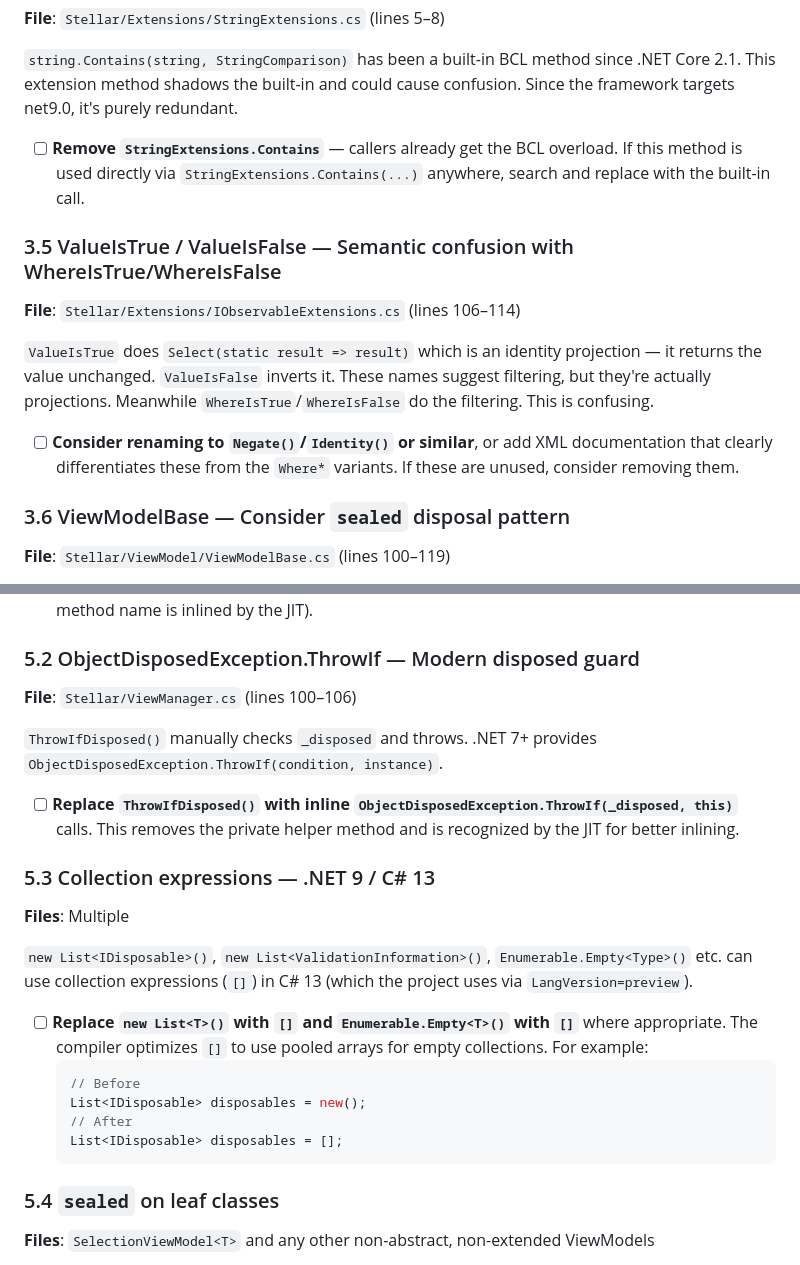
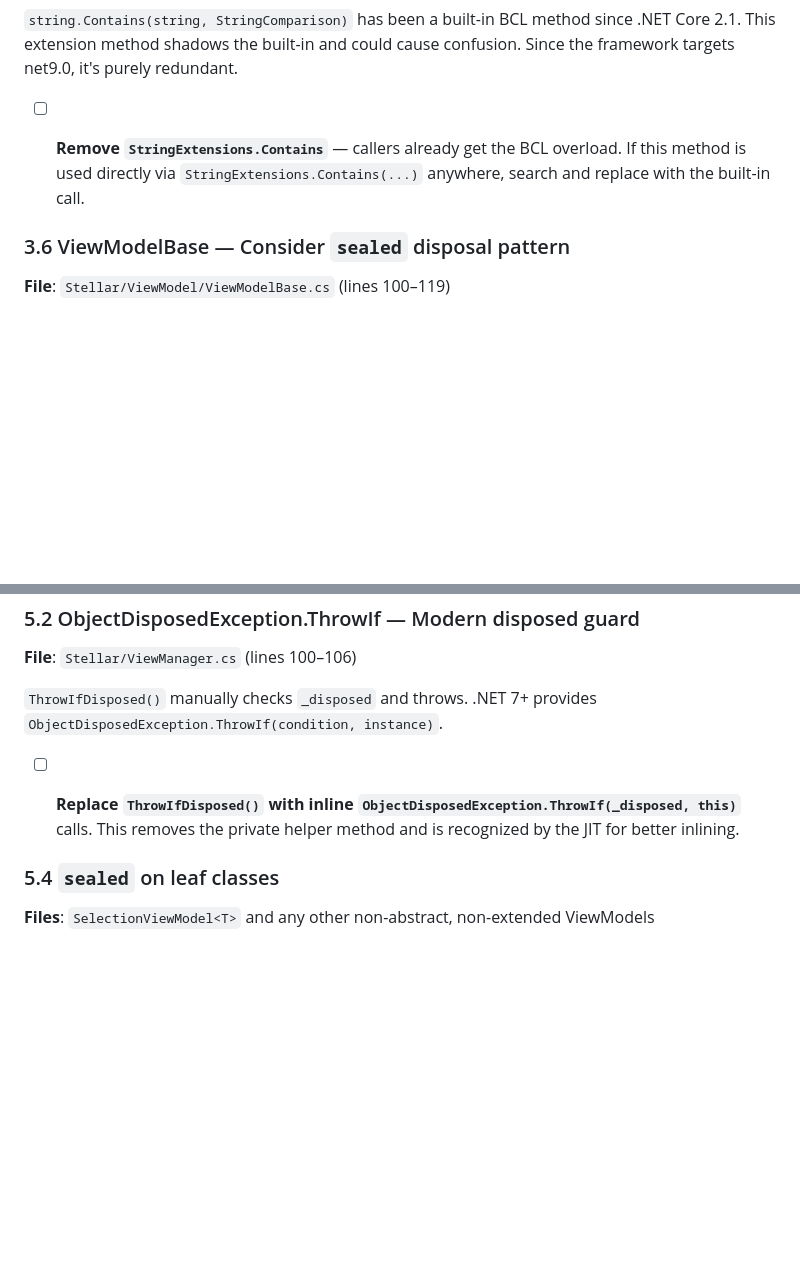
Before and after one commit to TheEightBot/StellarUI, a Markdown page: stellar-optimization-review.md, 2 parts joined by grey strips. Rendered like a GitHub page; blank space fills up the shorter version.

Commit message:
refactor: Remove unused methods and improve naming for clarity

````diff
--- a/stellar-optimization-review.md
+++ b/stellar-optimization-review.md
@@ -155,13 +155,6 @@ The `using System.Runtime.Serialization` is unused (no `[Serializable]` attribut
 
 - [ ] **Remove `StringExtensions.Contains`** — callers already get the BCL overload. If this method is used directly via `StringExtensions.Contains(...)` anywhere, search and replace with the built-in call.
 
-### 3.5 ValueIsTrue / ValueIsFalse — Semantic confusion with WhereIsTrue/WhereIsFalse
-
-**File**: `Stellar/Extensions/IObservableExtensions.cs` (lines 106–114)
-
-`ValueIsTrue` does `Select(static result => result)` which is an identity projection — it returns the value unchanged. `ValueIsFalse` inverts it. These names suggest filtering, but they're actually projections. Meanwhile `WhereIsTrue`/`WhereIsFalse` do the filtering. This is confusing.
-
-- [ ] **Consider renaming to `Negate()`/`Identity()` or similar**, or add XML documentation that clearly differentiates these from the `Where*` variants. If these are unused, consider removing them.
 
 ### 3.6 ViewModelBase — Consider `sealed` disposal pattern
 
@@ -257,19 +250,6 @@ Manual `if (x == null) throw new ArgumentNullException(nameof(x))` patterns can
 
 - [ ] **Replace `ThrowIfDisposed()` with inline `ObjectDisposedException.ThrowIf(_disposed, this)`** calls. This removes the private helper method and is recognized by the JIT for better inlining.
 
-### 5.3 Collection expressions — .NET 9 / C# 13
-
-**Files**: Multiple
-
-`new List<IDisposable>()`, `new List<ValidationInformation>()`, `Enumerable.Empty<Type>()` etc. can use collection expressions (`[]`) in C# 13 (which the project uses via `LangVersion=preview`).
-
-- [ ] **Replace `new List<T>()` with `[]` and `Enumerable.Empty<T>()` with `[]`** where appropriate. The compiler optimizes `[]` to use pooled arrays for empty collections. For example:
-  ```csharp
-  // Before
-  List<IDisposable> disposables = new();
-  // After
-  List<IDisposable> disposables = [];
-  ```
 
 ### 5.4 `sealed` on leaf classes
 
````
